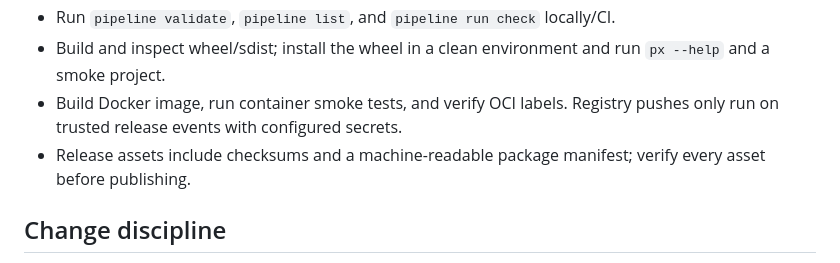
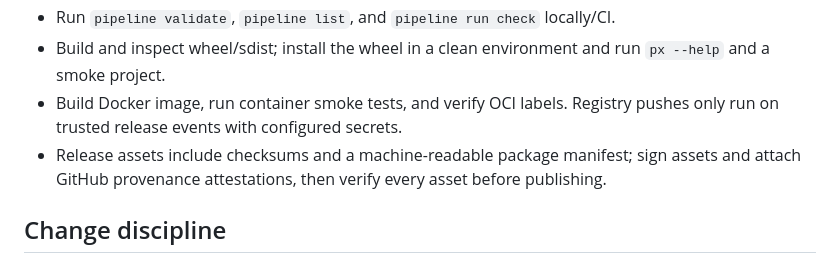
Before and after one commit to papyrxis/workspace, a Markdown page: AGENTS.md, the part around the change. GitHub-like rendering.

Commit message:
docs(agents): require release signing and provenance

```diff
--- a/AGENTS.md
+++ b/AGENTS.md
@@ -41,7 +41,7 @@ Workspace is the shared, project-neutral publishing platform for Papyrxis reposi
 - Run `pipeline validate`, `pipeline list`, and `pipeline run check` locally/CI.
 - Build and inspect wheel/sdist; install the wheel in a clean environment and run `px --help` and a smoke project.
 - Build Docker image, run container smoke tests, and verify OCI labels. Registry pushes only run on trusted release events with configured secrets.
-- Release assets include checksums and a machine-readable package manifest; verify every asset before publishing.
+- Release assets include checksums and a machine-readable package manifest; sign assets and attach GitHub provenance attestations, then verify every asset before publishing.
 
 ## Change discipline
 
```
